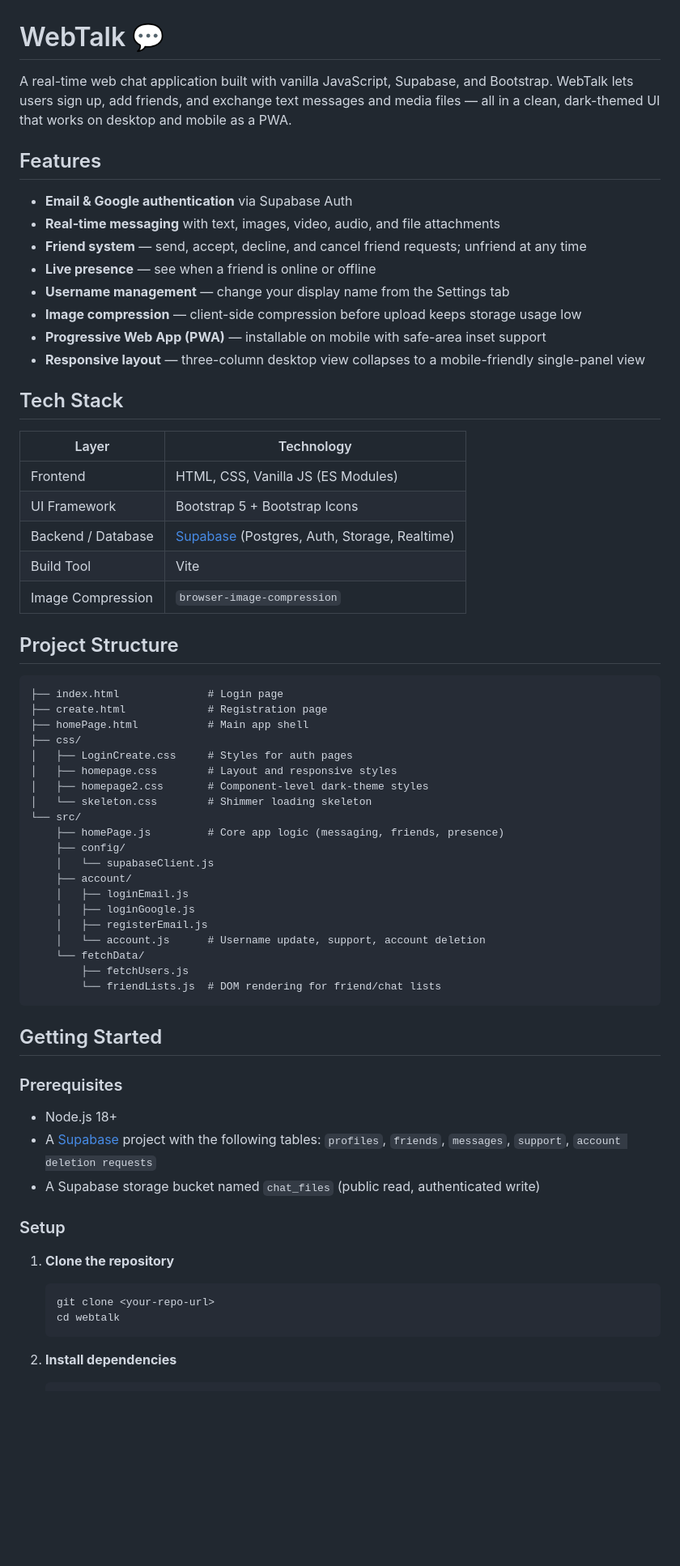
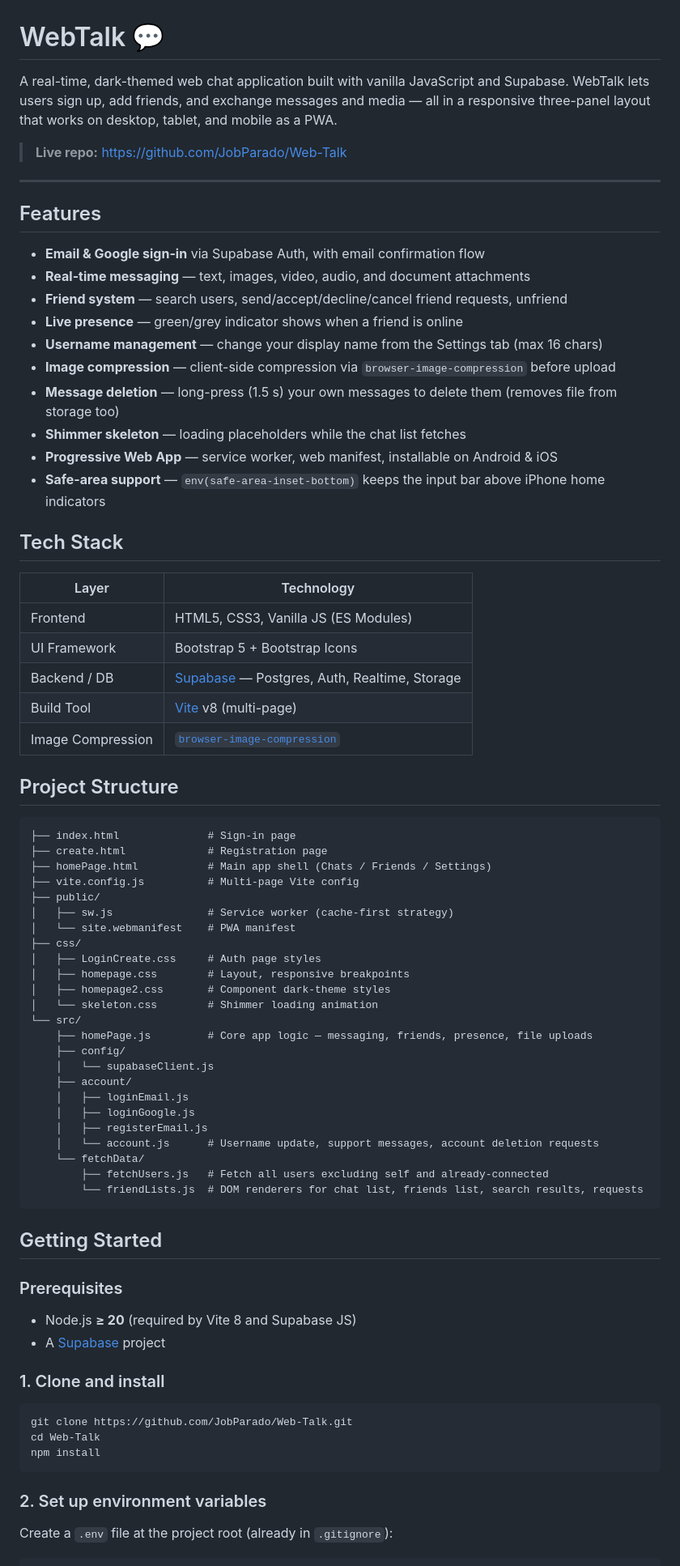
Before and after one commit to JobParado/Web-Talk, a Markdown page: README.md, the part around one of its changes. Shown at 81% size. Drawn GitHub-style; blank space fills up the shorter version.

Commit message:
Improved and added more project file structure

````diff
--- a/README.md
+++ b/README.md
@@ -1,69 +1,79 @@
 # WebTalk 💬
 
-A real-time web chat application built with vanilla JavaScript, Supabase, and Bootstrap. WebTalk lets users sign up, add friends, and exchange text messages and media files — all in a clean, dark-themed UI that works on desktop and mobile as a PWA.
+A real-time, dark-themed web chat application built with vanilla JavaScript and Supabase. WebTalk lets users sign up, add friends, and exchange messages and media — all in a responsive three-panel layout that works on desktop, tablet, and mobile as a PWA.
+
+> **Live repo:** https://github.com/JobParado/Web-Talk
+
+---
 
 ## Features
 
-- **Email & Google authentication** via Supabase Auth
-- **Real-time messaging** with text, images, video, audio, and file attachments
-- **Friend system** — send, accept, decline, and cancel friend requests; unfriend at any time
-- **Live presence** — see when a friend is online or offline
-- **Username management** — change your display name from the Settings tab
-- **Image compression** — client-side compression before upload keeps storage usage low
-- **Progressive Web App (PWA)** — installable on mobile with safe-area inset support
-- **Responsive layout** — three-column desktop view collapses to a mobile-friendly single-panel view
+- **Email & Google sign-in** via Supabase Auth, with email confirmation flow
+- **Real-time messaging** — text, images, video, audio, and document attachments
+- **Friend system** — search users, send/accept/decline/cancel friend requests, unfriend
+- **Live presence** — green/grey indicator shows when a friend is online
+- **Username management** — change your display name from the Settings tab (max 16 chars)
+- **Image compression** — client-side compression via `browser-image-compression` before upload
+- **Message deletion** — long-press (1.5 s) your own messages to delete them (removes file from storage too)
+- **Shimmer skeleton** — loading placeholders while the chat list fetches
+- **Progressive Web App** — service worker, web manifest, installable on Android & iOS
+- **Safe-area support** — `env(safe-area-inset-bottom)` keeps the input bar above iPhone home indicators
 
 ## Tech Stack
 
 | Layer | Technology |
 |---|---|
-| Frontend | HTML, CSS, Vanilla JS (ES Modules) |
+| Frontend | HTML5, CSS3, Vanilla JS (ES Modules) |
 | UI Framework | Bootstrap 5 + Bootstrap Icons |
-| Backend / Database | [Supabase](https://supabase.com) (Postgres, Auth, Storage, Realtime) |
-| Build Tool | Vite |
-| Image Compression | `browser-image-compression` |
+| Backend / DB | [Supabase](https://supabase.com) — Postgres, Auth, Realtime, Storage |
+| Build Tool | [Vite](https://vitejs.dev) v8 (multi-page) |
+| Image Compression | [`browser-image-compression`](https://www.npmjs.com/package/browser-image-compression) |
 
 ## Project Structure
 
 ```
-├── index.html              # Login page
+├── index.html              # Sign-in page
 ├── create.html             # Registration page
-├── homePage.html           # Main app shell
+├── homePage.html           # Main app shell (Chats / Friends / Settings)
+├── vite.config.js          # Multi-page Vite config
+├── public/
+│   ├── sw.js               # Service worker (cache-first strategy)
+│   └── site.webmanifest    # PWA manifest
 ├── css/
-│   ├── LoginCreate.css     # Styles for auth pages
-│   ├── homepage.css        # Layout and responsive styles
-│   ├── homepage2.css       # Component-level dark-theme styles
-│   └── skeleton.css        # Shimmer loading skeleton
+│   ├── LoginCreate.css     # Auth page styles
+│   ├── homepage.css        # Layout, responsive breakpoints
+│   ├── homepage2.css       # Component dark-theme styles
+│   └── skeleton.css        # Shimmer loading animation
 └── src/
-    ├── homePage.js         # Core app logic (messaging, friends, presence)
+    ├── homePage.js         # Core app logic — messaging, friends, presence, file uploads
     ├── config/
     │   └── supabaseClient.js
     ├── account/
     │   ├── loginEmail.js
     │   ├── loginGoogle.js
     │   ├── registerEmail.js
-    │   └── account.js      # Username update, support, account deletion
+    │   └── account.js      # Username update, support messages, account deletion requests
     └── fetchData/
-        ├── fetchUsers.js
-        └── friendLists.js  # DOM rendering for friend/chat lists
+        ├── fetchUsers.js   # Fetch all users excluding self and already-connected
+        └── friendLists.js  # DOM renderers for chat list, friends list, search results, requests
 ```
 
 ## Getting Started
 
 ### Prerequisites
 
-- Node.js 18+
-- A [Supabase](https://supabase.com) project with the following tables: `profiles`, `friends`, `messages`, `support`, `account deletion requests`
-- A Supabase storage bucket named `chat_files` (public read, authenticated write)
+- Node.js **≥ 20** (required by Vite 8 and Supabase JS)
+- A [Supabase](https://supabase.com) project
 
-### Setup
+### 1. Clone and install
 
-1. **Clone the repository**
+```bash
+git clone https://github.com/JobParado/Web-Talk.git
+cd Web-Talk
+npm install
+```
 
-   ```bash
-   git clone <your-repo-url>
-   cd webtalk
-   ```
+### 2. Set up environment variables
 
-2. **Install dependencies**
+Create a `.env` file at the project root (already in `.gitignore`):
 
````
Also changed, not shown: other parts of README.md (+51 -31 lines).
